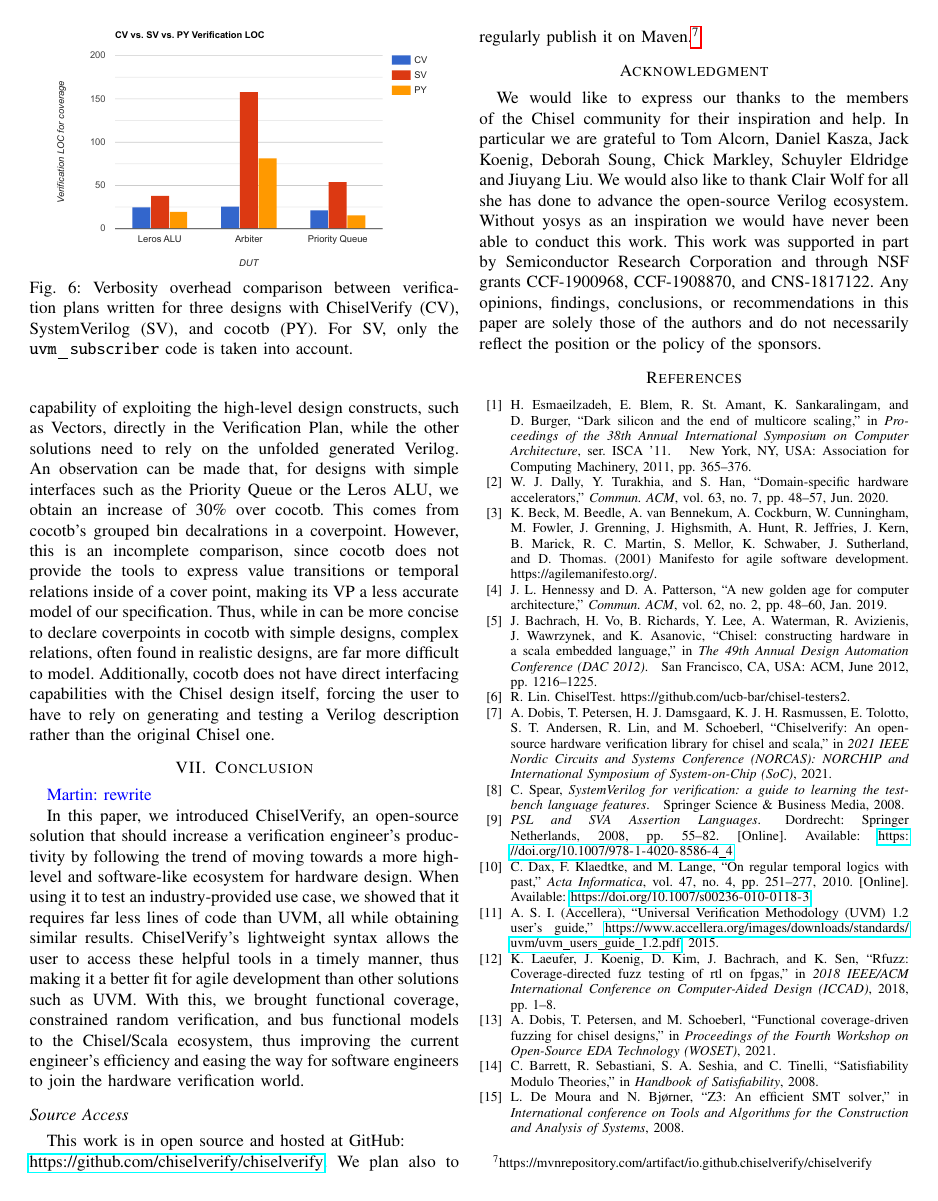
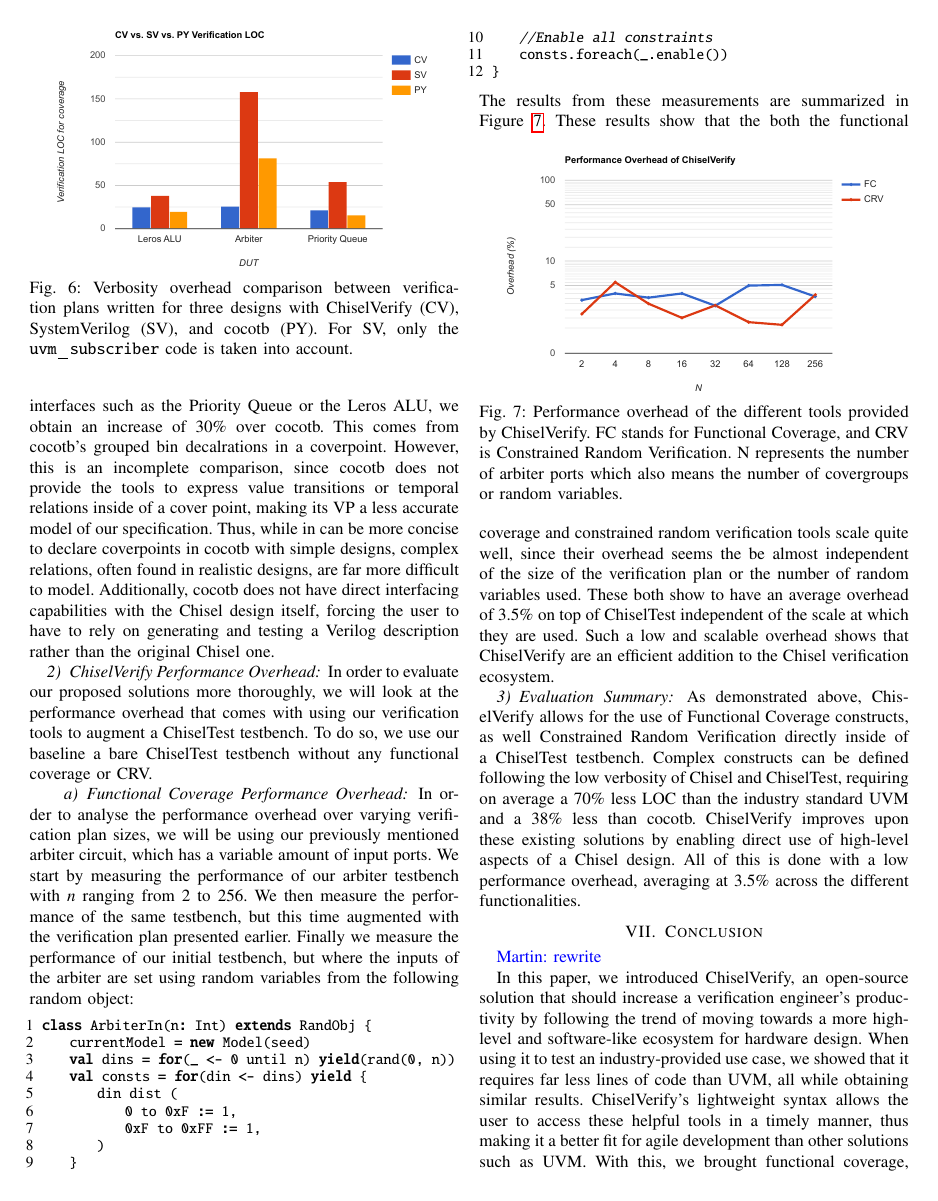
Before and after one commit to chiselverify/documentation, a LaTeX paper (chisel-verify/chisel-verify-jnl.tex): page 13 of 14 before the commit and page 13 of 15 after it. Compiled offline with pdfLaTeX.

Commit message:
jnl: finished evaluation

```diff
--- a/chisel-verify/chisel-verify-jnl.tex
+++ b/chisel-verify/chisel-verify-jnl.tex
@@ -1323,6 +1320,45 @@ Only considering coverage-related code, this definition requires 26 lines of cod
   Thus, while in can be more concise to declare coverpoints in cocotb with simple designs, complex relations, often found in realistic designs, are far more difficult to model.
   Additionally, cocotb does not have direct interfacing capabilities with the Chisel design itself, forcing the user to have to rely on generating and testing a Verilog description rather than the original Chisel one.
 
+\subsubsection{ChiselVerify Performance Overhead}
+In order to evaluate our proposed solutions more thoroughly, we will look at the performance overhead that comes with using our verification tools to augment a ChiselTest testbench.
+To do so, we use our baseline a bare ChiselTest testbench without any functional coverage or CRV.
+
+\paragraph{Functional Coverage Performance Overhead} In order to analyse the performance overhead over varying verification plan sizes, we will be using our previously mentioned arbiter circuit, which has a variable amount of input ports.
+We start by measuring the performance of our arbiter testbench with $n$ ranging from 2 to 256.
+We then measure the performance of the same testbench, but this time augmented with the verification plan presented earlier.
+Finally we measure the performance of our initial testbench, but where the inputs of the arbiter are set using random variables from the following random object:
+\begin{lstlisting}[language=scala]
+class ArbiterIn(n: Int) extends RandObj {
+    currentModel = new Model(seed)
+    val dins = for(_ <- 0 until n) yield(rand(0, n))
+    val consts = for(din <- dins) yield {
+        din dist (
+            0 to 0xF := 1,
+            0xF to 0xFF := 1,
+        )
+    }
+    //Enable all constraints
+    consts.foreach(_.enable())
+}
+\end{lstlisting}
+The results from these measurements are summarized in Figure~\ref{fig:cvoverhead}.
+\begin{figure}[h]
+  \centering
+  \includegraphics[trim=0.7cm 0.5cm 1cm 1cm, clip, width=.9\linewidth]{cvoverhead.pdf}
+  \caption{Performance overhead of the different tools provided by ChiselVerify. FC stands for Functional Coverage, and CRV is Constrained Random Verification. N represents the number of arbiter ports which also means the number of covergroups or random variables.}
+  \label{fig:cvoverhead}
+\end{figure}
+These results show that the both the functional coverage and constrained random verification tools scale quite well, since their overhead seems the be almost independent of the size of the verification plan or the number of random variables used.
+These both show to have an average overhead of 3.5\% on top of ChiselTest independent of the scale at which they are used.
+Such a low and scalable overhead shows that ChiselVerify are an efficient addition to the Chisel verification ecosystem.
+
+\subsubsection{Evaluation Summary}
+As demonstrated above, ChiselVerify allows for the use of Functional Coverage constructs, as well Constrained Random Verification directly inside of a ChiselTest testbench.
+Complex constructs can be defined following the low verbosity of Chisel and ChiselTest, requiring on average a 70\% less LOC than the industry standard UVM and a 38\% less than cocotb.
+ChiselVerify improves upon these existing solutions by enabling direct use of high-level aspects of a Chisel design.
+All of this is done with a low performance overhead, averaging at 3.5\% across the different functionalities.
+
 \section{Conclusion}
 \label{sec:conclude}
 
```
Also changed, not shown: chisel-verify/cvoverhead.pdf (added), chisel-verify/chisel-verify-jnl.tex (35 more changed lines).
